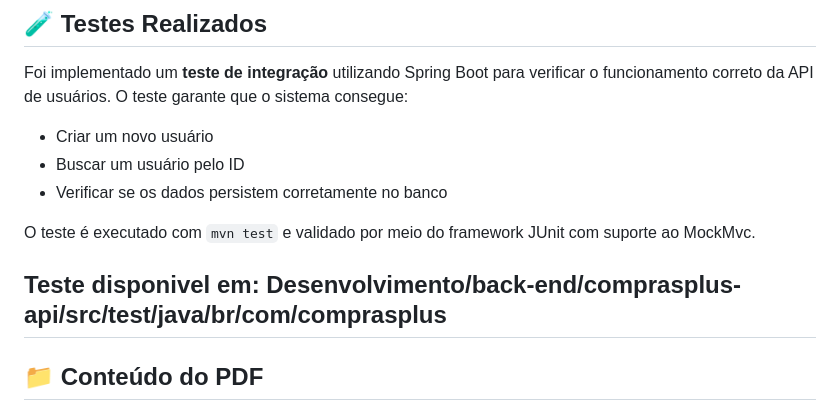
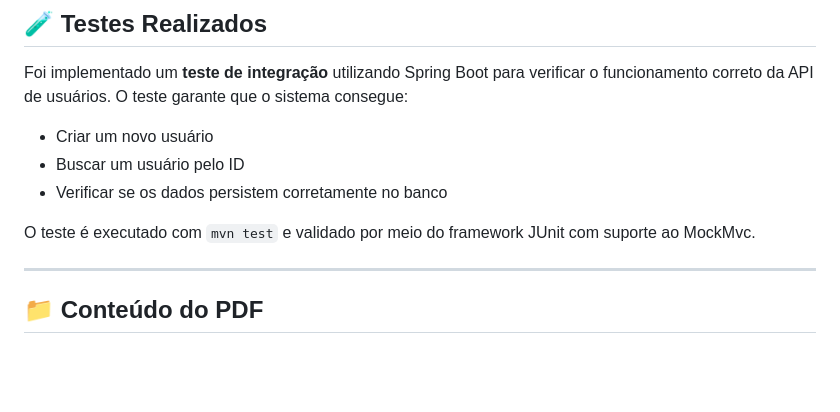
Before and after one commit to Dege-Kauan/Projeto-Integrador, a Markdown page: README.md, the part around the change. Drawn GitHub-style; blank space fills up the shorter version.

```diff
--- a/README.md
+++ b/README.md
@@ -43,7 +43,6 @@ Foi implementado um **teste de integração** utilizando Spring Boot para verifi
 
 O teste é executado com `mvn test` e validado por meio do framework JUnit com suporte ao MockMvc.
 
-Teste disponivel em: Desenvolvimento/back-end/comprasplus-api/src/test/java/br/com/comprasplus
 ---
 
 ## 📁 Conteúdo do PDF
```
